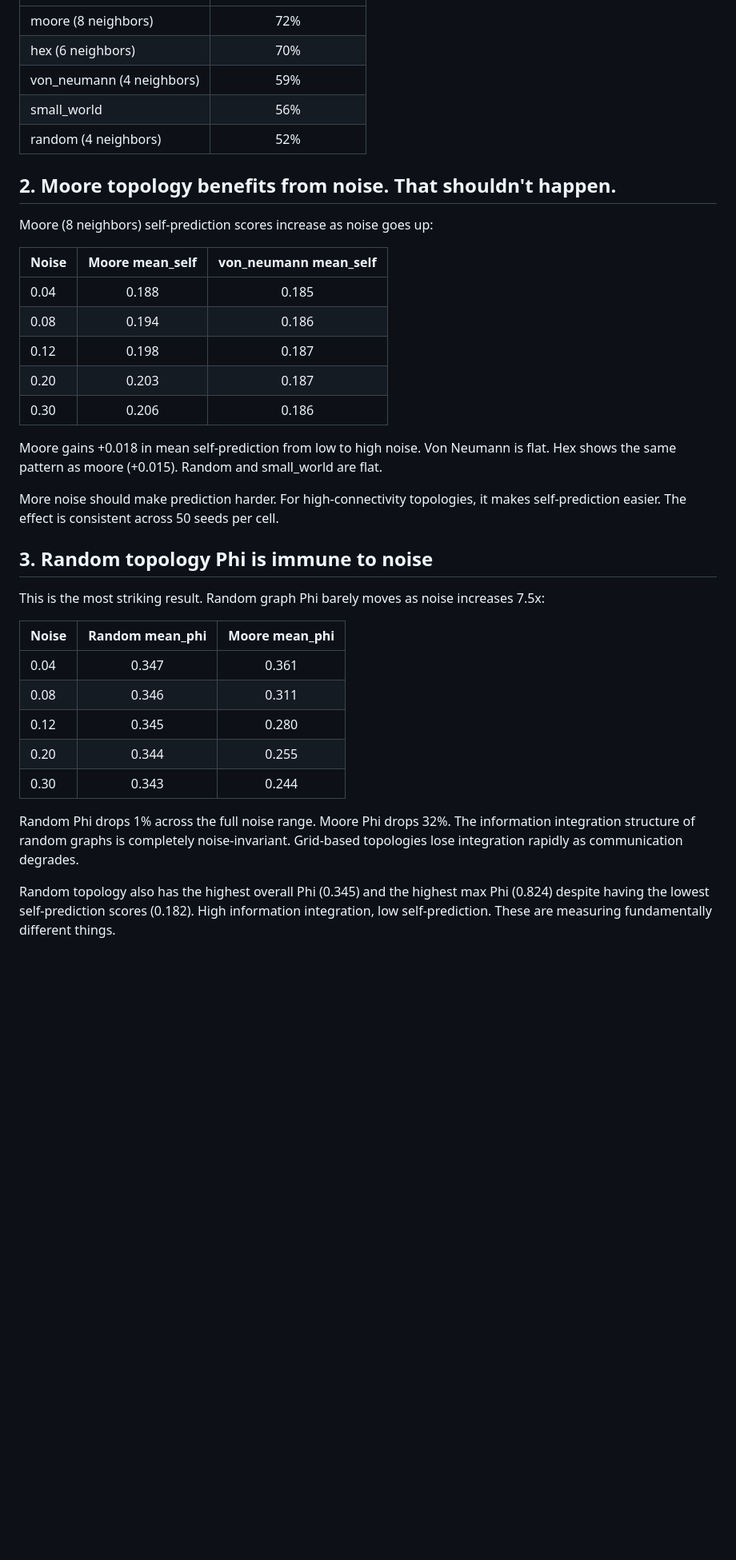
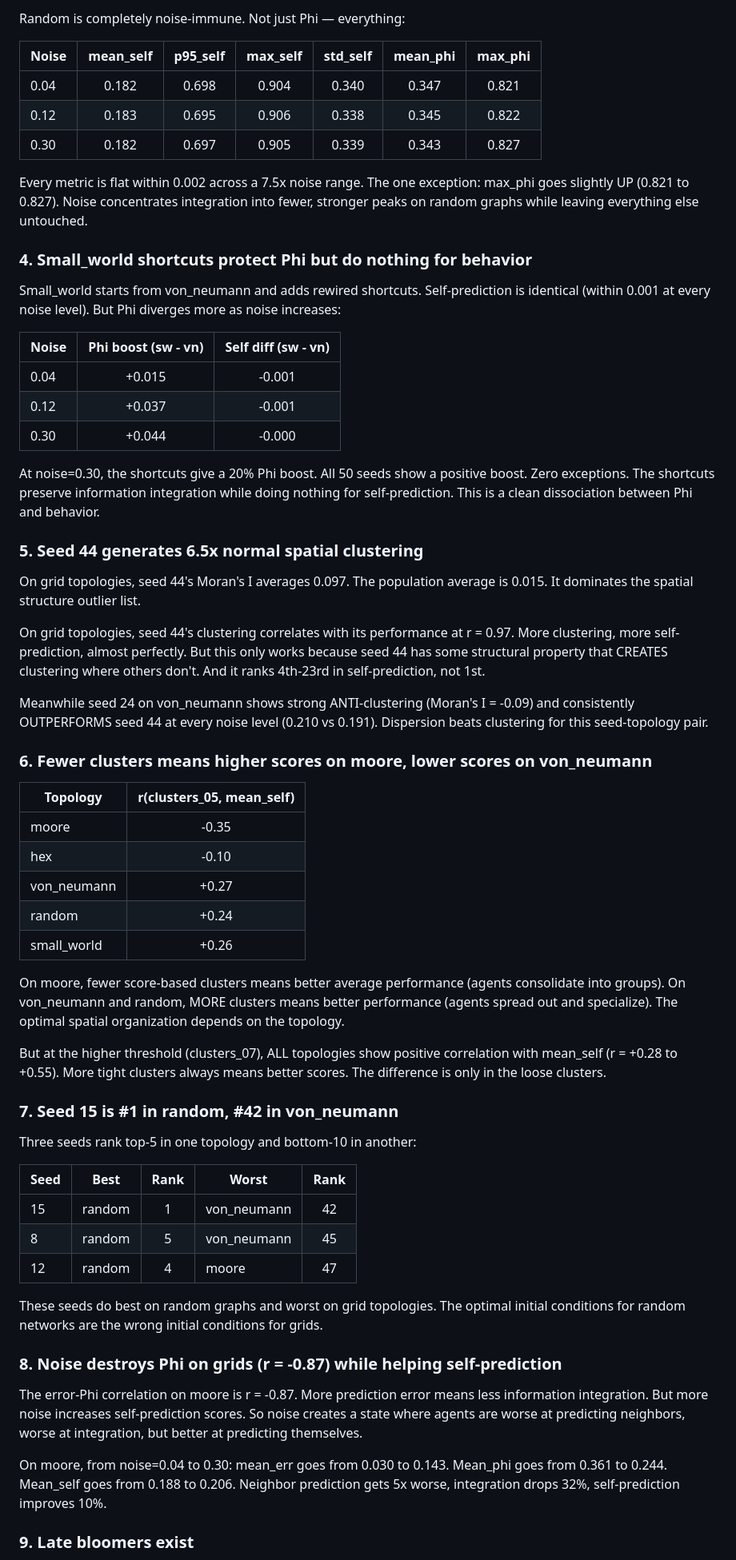
Before and after one commit to brian-mwirigi/consim, a Markdown page: FINDINGS.md, the part around one of its changes. Shown at 80% size. Drawn GitHub-style; blank space fills up the shorter version.

Commit message:
deep findings v3 - noise reshuffles who wins, the crossover

```diff
--- a/FINDINGS.md
+++ b/FINDINGS.md
@@ -19,39 +60,64 @@ python run.py --sweep --sweep-seeds 1-50 \
+Random is completely noise-immune. Not just Phi — everything:
+
+| Noise | mean_self | p95_self | max_self | std_self | mean_phi | max_phi |
+|-------|:-:|:-:|:-:|:-:|:-:|:-:|
+| 0.04 | 0.182 | 0.698 | 0.904 | 0.340 | 0.347 | 0.821 |
+| 0.12 | 0.183 | 0.695 | 0.906 | 0.338 | 0.345 | 0.822 |
+| 0.30 | 0.182 | 0.697 | 0.905 | 0.339 | 0.343 | 0.827 |
+
+Every metric is flat within 0.002 across a 7.5x noise range. The one exception: max_phi goes slightly UP (0.821 to 0.827). Noise concentrates integration into fewer, stronger peaks on random graphs while leaving everything else untouched.
+
+### 4. Small_world shortcuts protect Phi but do nothing for behavior
+
+Small_world starts from von_neumann and adds rewired shortcuts. Self-prediction is identical (within 0.001 at every noise level). But Phi diverges more as noise increases:
+
+| Noise | Phi boost (sw - vn) | Self diff (sw - vn) |
+|-------|:-:|:-:|
+| 0.04 | +0.015 | -0.001 |
+| 0.12 | +0.037 | -0.001 |
+| 0.30 | +0.044 | -0.000 |
+
+At noise=0.30, the shortcuts give a 20% Phi boost. All 50 seeds show a positive boost. Zero exceptions. The shortcuts preserve information integration while doing nothing for self-prediction. This is a clean dissociation between Phi and behavior.
+
+### 5. Seed 44 generates 6.5x normal spatial clustering
+
+On grid topologies, seed 44's Moran's I averages 0.097. The population average is 0.015. It dominates the spatial structure outlier list.
+
+On grid topologies, seed 44's clustering correlates with its performance at r = 0.97. More clustering, more self-prediction, almost perfectly. But this only works because seed 44 has some structural property that CREATES clustering where others don't. And it ranks 4th-23rd in self-prediction, not 1st.
+
+Meanwhile seed 24 on von_neumann shows strong ANTI-clustering (Moran's I = -0.09) and consistently OUTPERFORMS seed 44 at every noise level (0.210 vs 0.191). Dispersion beats clustering for this seed-topology pair.
+
+### 6. Fewer clusters means higher scores on moore, lower scores on von_neumann
+
+| Topology | r(clusters_05, mean_self) |
 |----------|:-:|
-| moore (8 neighbors) | 72% |
-| hex (6 neighbors) | 70% |
-| von_neumann (4 neighbors) | 59% |
-| small_world | 56% |
-| random (4 neighbors) | 52% |
+| moore | -0.35 |
+| hex | -0.10 |
+| von_neumann | +0.27 |
+| random | +0.24 |
+| small_world | +0.26 |
 
-## 2. Moore topology benefits from noise. That shouldn't happen.
+On moore, fewer score-based clusters means better average performance (agents consolidate into groups). On von_neumann and random, MORE clusters means better performance (agents spread out and specialize). The optimal spatial organization depends on the topology.
 
-Moore (8 neighbors) self-prediction scores increase as noise goes up:
+But at the higher threshold (clusters_07), ALL topologies show positive correlation with mean_self (r = +0.28 to +0.55). More tight clusters always means better scores. The difference is only in the loose clusters.
 
-| Noise | Moore mean_self | von_neumann mean_self |
-|-------|:-:|:-:|
-| 0.04 | 0.188 | 0.185 |
-| 0.08 | 0.194 | 0.186 |
-| 0.12 | 0.198 | 0.187 |
-| 0.20 | 0.203 | 0.187 |
-| 0.30 | 0.206 | 0.186 |
+### 7. Seed 15 is #1 in random, #42 in von_neumann
 
-Moore gains +0.018 in mean self-prediction from low to high noise. Von Neumann is flat. Hex shows the same pattern as moore (+0.015). Random and small_world are flat.
+Three seeds rank top-5 in one topology and bottom-10 in another:
 
-More noise should make prediction harder. For high-connectivity topologies, it makes self-prediction easier. The effect is consistent across 50 seeds per cell.
+| Seed | Best | Rank | Worst | Rank |
+|------|------|:-:|-------|:-:|
+| 15 | random | 1 | von_neumann | 42 |
+| 8 | random | 5 | von_neumann | 45 |
+| 12 | random | 4 | moore | 47 |
 
-## 3. Random topology Phi is immune to noise
+These seeds do best on random graphs and worst on grid topologies. The optimal initial conditions for random networks are the wrong initial conditions for grids.
 
-This is the most striking result. Random graph Phi barely moves as noise increases 7.5x:
+### 8. Noise destroys Phi on grids (r = -0.87) while helping self-prediction
 
-| Noise | Random mean_phi | Moore mean_phi |
-|-------|:-:|:-:|
-| 0.04 | 0.347 | 0.361 |
-| 0.08 | 0.346 | 0.311 |
-| 0.12 | 0.345 | 0.280 |
-| 0.20 | 0.344 | 0.255 |
-| 0.30 | 0.343 | 0.244 |
+The error-Phi correlation on moore is r = -0.87. More prediction error means less information integration. But more noise increases self-prediction scores. So noise creates a state where agents are worse at predicting neighbors, worse at integration, but better at predicting themselves.
 
-Random Phi drops 1% across the full noise range. Moore Phi drops 32%. The information integration structure of random graphs is completely noise-invariant. Grid-based topologies lose integration rapidly as communication degrades.
+On moore, from noise=0.04 to 0.30: mean_err goes from 0.030 to 0.143. Mean_phi goes from 0.361 to 0.244. Mean_self goes from 0.188 to 0.206. Neighbor prediction gets 5x worse, integration drops 32%, self-prediction improves 10%.
 
-Random topology also has the highest overall Phi (0.345) and the highest max Phi (0.824) despite having the lowest self-prediction scores (0.182). High information integration, low self-prediction. These are measuring fundamentally different things.
+### 9. Late bloomers exist
 
```
Also changed, not shown: other parts of FINDINGS.md (+52 -66 lines).
